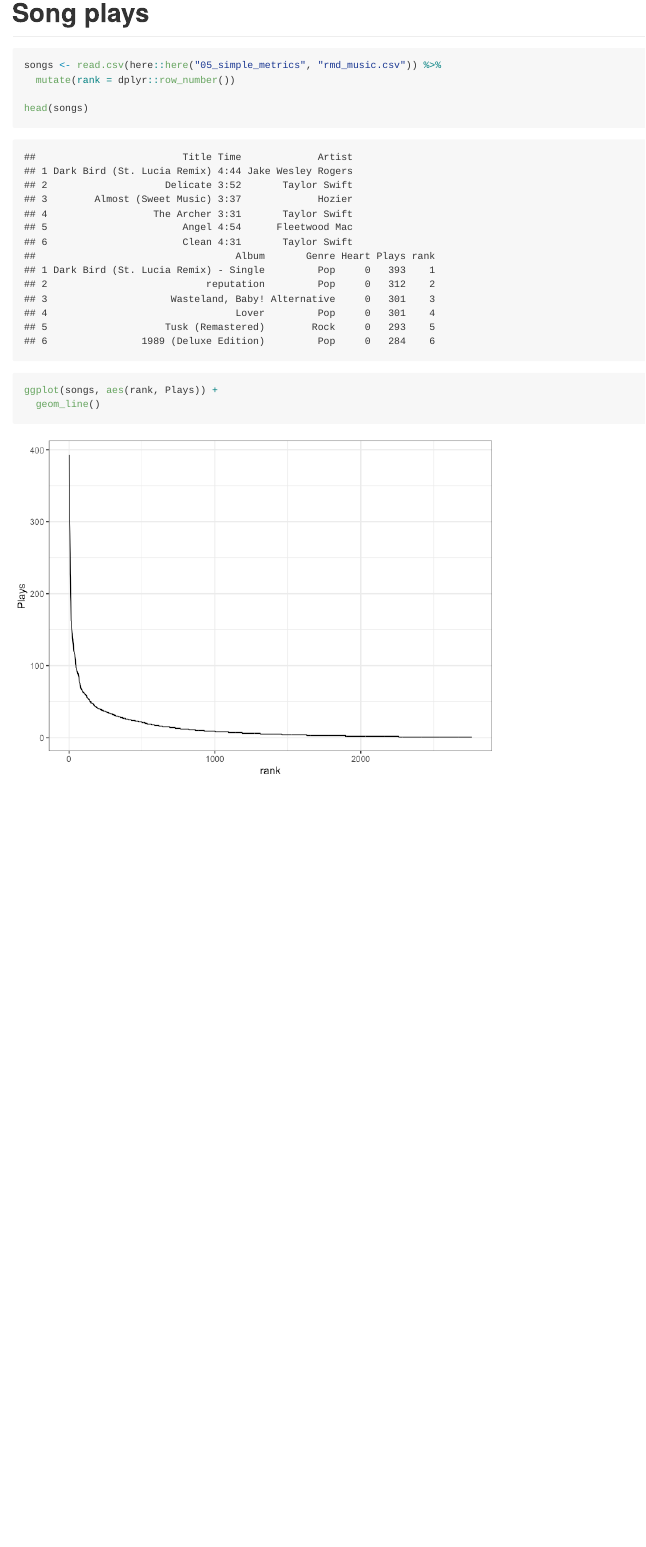
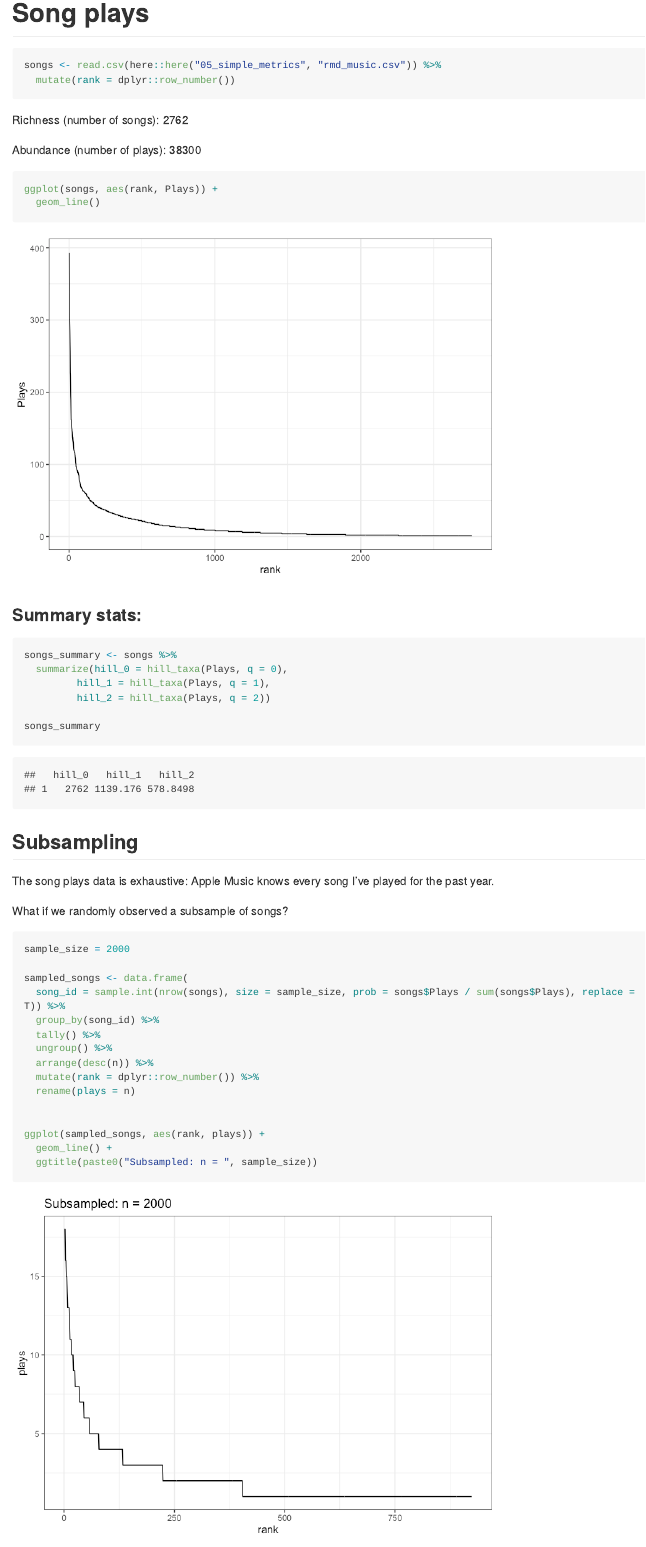
Before and after one commit to diazrenata/theory-course, an R Markdown document (05_simple_metrics/song_plays.Rmd): the page in a window 1100 px wide, from its top. The pictures show the output file 05_simple_metrics/song_plays.md that the author committed with the source, drawn offline in the style of GitHub; long lines of code are wrapped.

Commit message:
might work with binder

````diff
--- a/05_simple_metrics/song_plays.Rmd
+++ b/05_simple_metrics/song_plays.Rmd
@@ -14,10 +15,13 @@ theme_set(theme_bw())
 
 songs <- read.csv(here::here("05_simple_metrics", "rmd_music.csv")) %>%
   mutate(rank = dplyr::row_number())
+```
 
-head(songs)
+Richness (number of songs): `r nrow(songs)`
 
-```
+
+Abundance (number of plays): `r sum(songs$Plays)`
+
 
 ```{r}
 
@@ -25,3 +29,41 @@ ggplot(songs, aes(rank, Plays)) +
   geom_line()
 
 ```
+
+### Summary stats:
+
+```{r}
+
+songs_summary <- songs %>%
+  summarize(hill_0 = hill_taxa(Plays, q = 0),
+         hill_1 = hill_taxa(Plays, q = 1),
+         hill_2 = hill_taxa(Plays, q = 2))
+
+songs_summary
+
+```
+
+
+## Subsampling
+
+The song plays data is exhaustive: Apple Music knows every song I've played for the past year.
+
+What if we randomly observed a subsample of songs?
+
+```{r}
+
+sample_size = 2000
+
+sampled_songs <- data.frame(
+  song_id = sample.int(nrow(songs), size = sample_size, prob = songs$Plays / sum(songs$Plays), replace = T)) %>%
+  group_by(song_id) %>%
+  tally() %>%
+  ungroup() %>%
+  arrange(desc(n)) %>%
+  mutate(rank = dplyr::row_number()) %>%
+  rename(plays = n)
+
+
+ggplot(sampled_songs, aes(rank, plays)) +
+  geom_line() +
+  ggtitle(paste0("Subsampled: n = ", sample_size))
--- /dev/null
+++ b/runtime.txt
@@ -0,0 +1 @@
+r-4.2.1-2022-01-10
````
Also changed, not shown: 05_simple_metrics/simple-metrics.md, 05_simple_metrics/simple-metrics_files/figure-gfm/unnamed-chunk-10-1.png, 05_simple_metrics/simple-metrics_files/figure-gfm/unnamed-chunk-9-1.png, 05_simple_metrics/song_plays.md, 05_simple_metrics/song_plays_files/figure-gfm/unnamed-chunk-2-1.png (added), 05_simple_metrics/song_plays_files/figure-gfm/unnamed-chunk-3-1.png (added), 05_simple_metrics/song_plays.Rmd (28 more changed lines).
